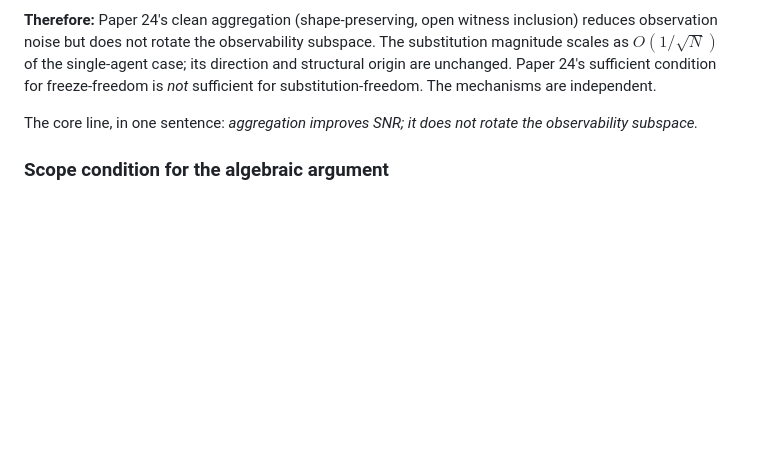
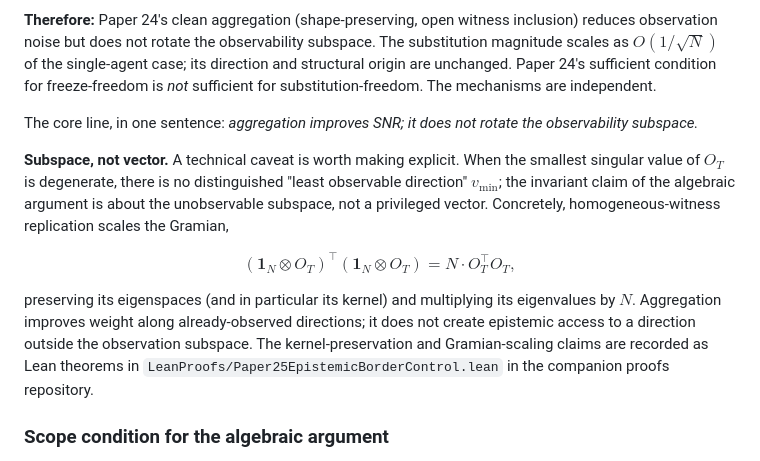
Before and after one commit to unpingable/papers, a Markdown page: preprint/25-epistemic-border-control/epistemic_border_control.md, the part around the change. Drawn GitHub-style; blank space fills up the shorter version.

```diff
--- a/preprint/25-epistemic-border-control/epistemic_border_control.md
+++ b/preprint/25-epistemic-border-control/epistemic_border_control.md
@@ -168,6 +168,14 @@ Let $N$ homogeneous agents observe the same latent state $x_t = [T_t, C_t]^\top$
 
 The core line, in one sentence: *aggregation improves SNR; it does not rotate the observability subspace.*
 
+**Subspace, not vector.** A technical caveat is worth making explicit. When the smallest singular value of $O_T$ is degenerate, there is no distinguished "least observable direction" $v_\text{min}$; the invariant claim of the algebraic argument is about the unobservable subspace, not a privileged vector. Concretely, homogeneous-witness replication scales the Gramian,
+
+$$
+(\mathbf{1}_N \otimes O_T)^\top (\mathbf{1}_N \otimes O_T) = N \cdot O_T^\top O_T,
+$$
+
+preserving its eigenspaces (and in particular its kernel) and multiplying its eigenvalues by $N$. Aggregation improves weight along already-observed directions; it does not create epistemic access to a direction outside the observation subspace. The kernel-preservation and Gramian-scaling claims are recorded as Lean theorems in `LeanProofs/Paper25EpistemicBorderControl.lean` in the companion proofs repository.
+
 ### Scope condition for the algebraic argument
 
 Homogeneity of the measurement map across agents is load-bearing. Heterogeneous agents with genuinely different measurement maps $C_\text{obs}^{(i)}$ — for instance, a privileged witness with access to $T$ through a different sensor channel — *can* rotate the effective observability subspace, and the sibling claim does not extend to that case without further argument. The heterogeneous-agent extension is a Paper 24/25 follow-on object — *what cohort-witness composition restores $T$-observability?* — not part of the sibling-vs-nested decision.
```
Also changed, not shown: working/primitives/control-set-laundering.md (added, +91 -0 lines).
